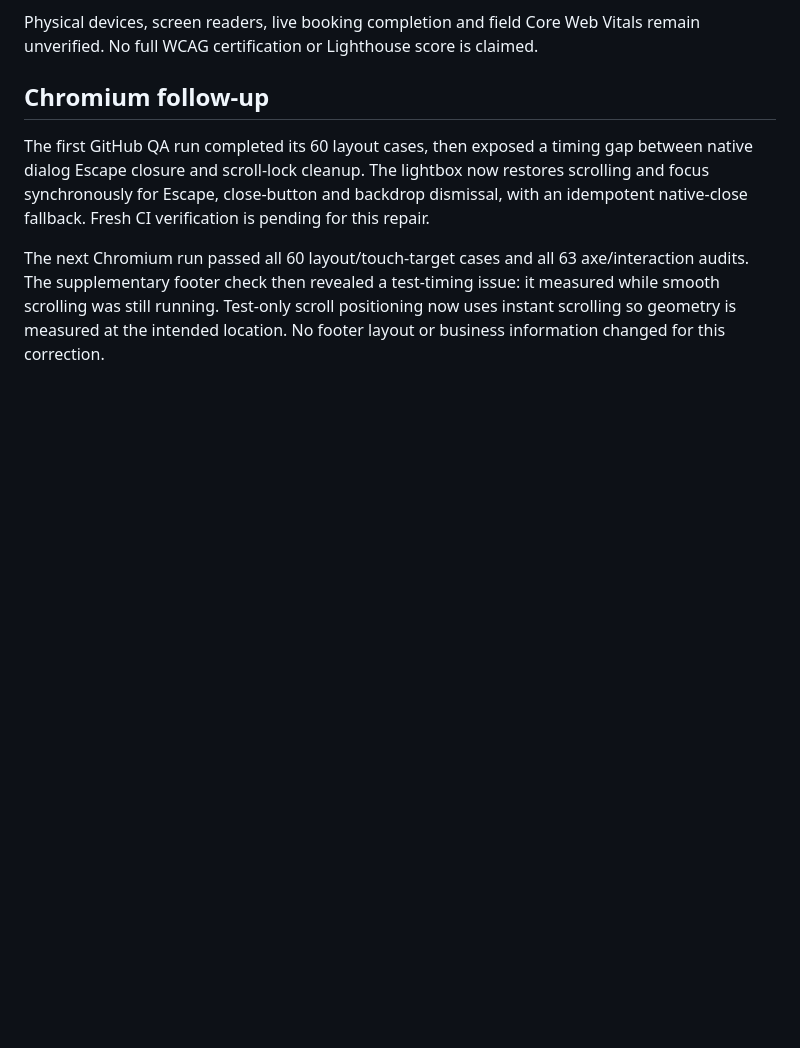
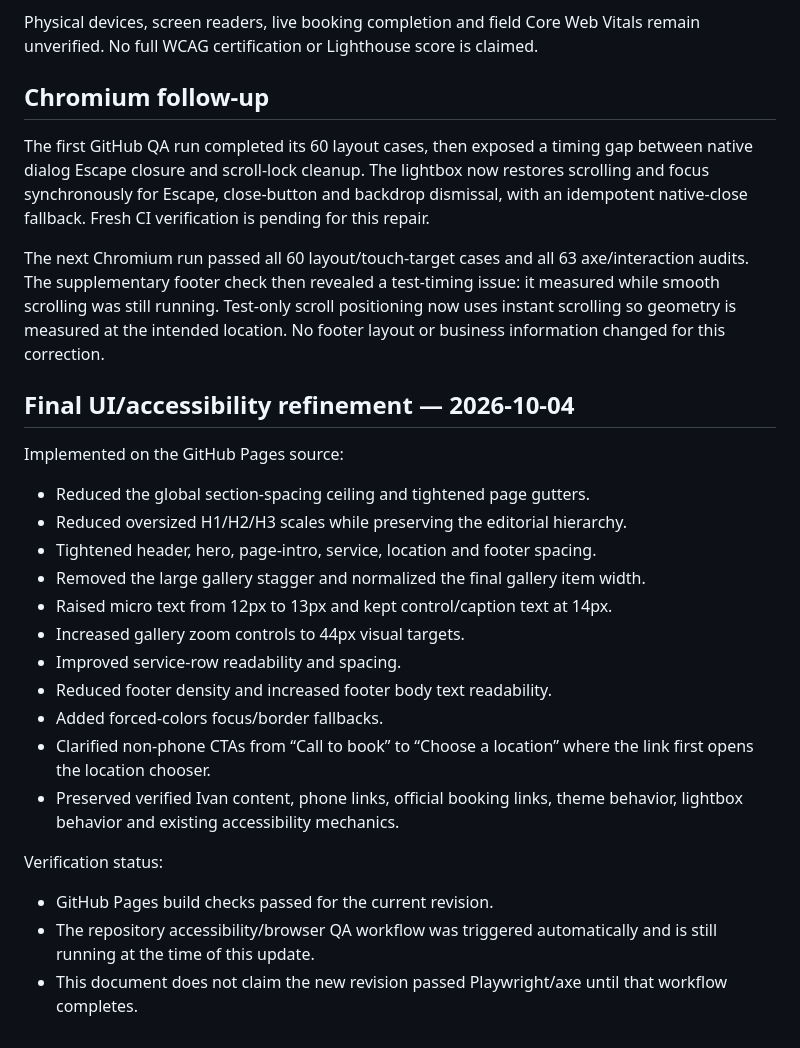
Before and after one commit to Mojiiv1/ivan-growth-page, a Markdown page: website/QA.md, the part around the change. Drawn GitHub-style; blank space fills up the shorter version.

Commit message:
Document final Ivan UI accessibility refinement

```diff
--- a/website/QA.md
+++ b/website/QA.md
@@ -31,3 +31,24 @@ Physical devices, screen readers, live booking completion and field Core Web Vit
 The first GitHub QA run completed its 60 layout cases, then exposed a timing gap between native dialog Escape closure and scroll-lock cleanup. The lightbox now restores scrolling and focus synchronously for Escape, close-button and backdrop dismissal, with an idempotent native-close fallback. Fresh CI verification is pending for this repair.
 
 The next Chromium run passed all 60 layout/touch-target cases and all 63 axe/interaction audits. The supplementary footer check then revealed a test-timing issue: it measured while smooth scrolling was still running. Test-only scroll positioning now uses instant scrolling so geometry is measured at the intended location. No footer layout or business information changed for this correction.
+
+
+## Final UI/accessibility refinement — 2026-10-04
+
+Implemented on the GitHub Pages source:
+- Reduced the global section-spacing ceiling and tightened page gutters.
+- Reduced oversized H1/H2/H3 scales while preserving the editorial hierarchy.
+- Tightened header, hero, page-intro, service, location and footer spacing.
+- Removed the large gallery stagger and normalized the final gallery item width.
+- Raised micro text from 12px to 13px and kept control/caption text at 14px.
+- Increased gallery zoom controls to 44px visual targets.
+- Improved service-row readability and spacing.
+- Reduced footer density and increased footer body text readability.
+- Added forced-colors focus/border fallbacks.
+- Clarified non-phone CTAs from “Call to book” to “Choose a location” where the link first opens the location chooser.
+- Preserved verified Ivan content, phone links, official booking links, theme behavior, lightbox behavior and existing accessibility mechanics.
+
+Verification status:
+- GitHub Pages build checks passed for the current revision.
+- The repository accessibility/browser QA workflow was triggered automatically and is still running at the time of this update.
+- This document does not claim the new revision passed Playwright/axe until that workflow completes.
```
